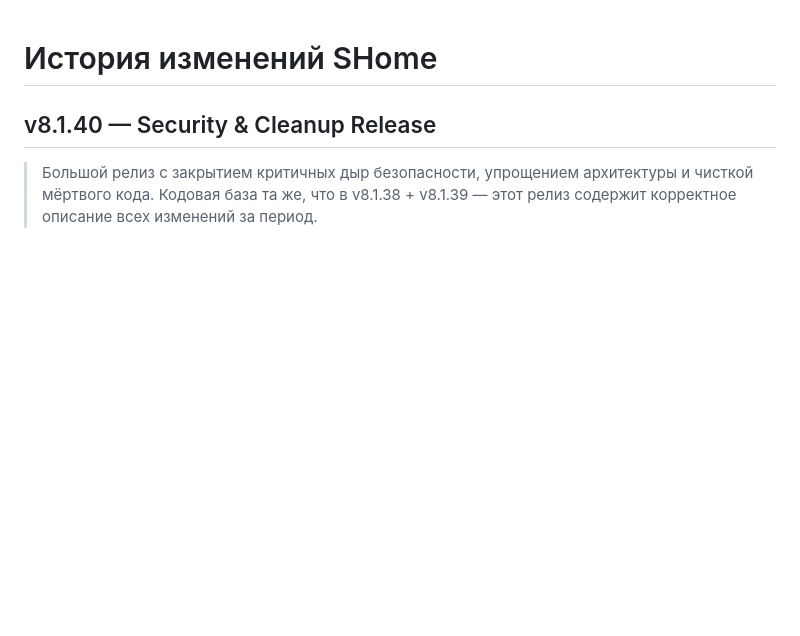
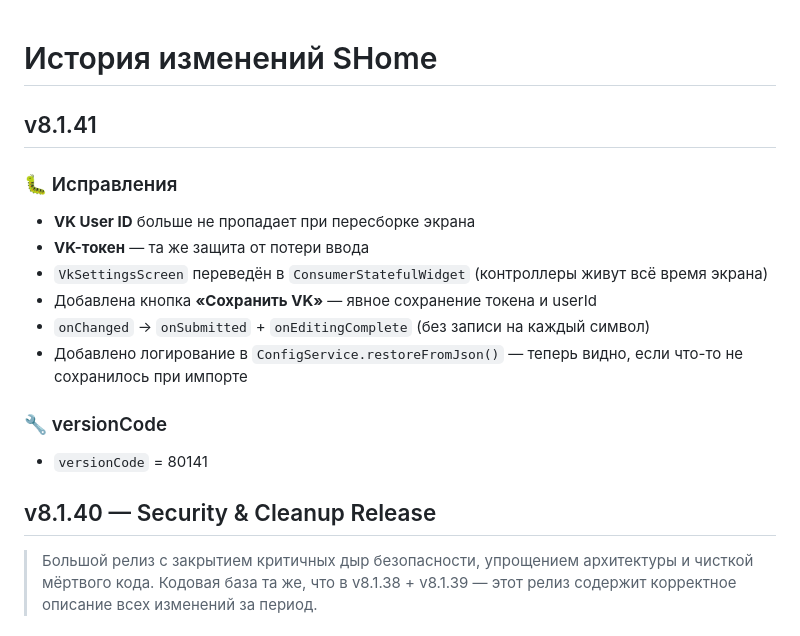
Before and after one commit to votsurx/SHomeV8.0-, a Markdown page: CHANGELOG.md, the part around the change. Rendered like a GitHub page; blank space fills up the shorter version.

Commit message:
fix(vk): stateful controllers prevent VK userId loss + verbose import logs

```diff
--- a/CHANGELOG.md
+++ b/CHANGELOG.md
@@ -1,4 +1,16 @@
 # История изменений SHome
+
+## v8.1.41
+### 🐛 Исправления
+- **VK User ID** больше не пропадает при пересборке экрана
+- **VK-токен** — та же защита от потери ввода
+- `VkSettingsScreen` переведён в `ConsumerStatefulWidget` (контроллеры живут всё время экрана)
+- Добавлена кнопка **«Сохранить VK»** — явное сохранение токена и userId
+- `onChanged` → `onSubmitted` + `onEditingComplete` (без записи на каждый символ)
+- Добавлено логирование в `ConfigService.restoreFromJson()` — теперь видно, если что-то не сохранилось при импорте
+
+### 🔧 versionCode
+- `versionCode` = 80141
 
 ## v8.1.40 — Security & Cleanup Release
 
```
